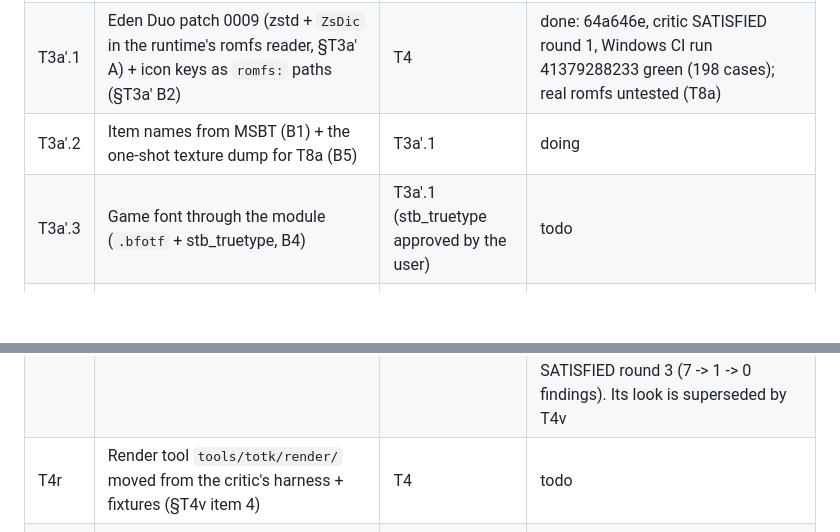
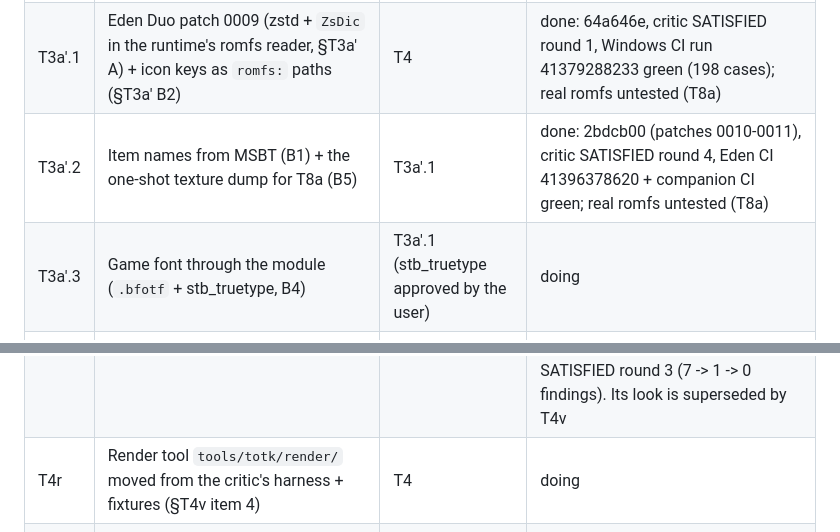
Before and after one commit to drunkitguy/vibe-window, a Markdown page: docs/PLAN.md, 2 parts joined by grey strips. GitHub-like rendering; blank space fills up the shorter version.

Commit message:
Close names and dump; start the game font and the render tool
Co-Authored-By: Claude Opus 5.5 <noreply@anthropic.com>
Claude-Session: https://claude.ai/code/session_01XgyuSR8o8AbzxuWHYqLwsv

```diff
--- a/docs/PLAN.md
+++ b/docs/PLAN.md
@@ -319,11 +319,11 @@ Doable in this Linux container now (no game, no Windows, no Thor):
 | H1b | eden-cli composite layout: `--window-rect`, `--aux-rect`, borderless, aux not focusable | H1a | done: `afe952e`, patch 0004 adds `--window-rect`/`--aux-rect` (borderless, hidden until placed), non-focusable aux, 640x360 main floor, 32767 bound, ledger rows; parser tests pass natively and under wine; SDL and harness code compile-checked only in H1c; critic SATISFIED round 3 |
 | T2a | Retarget the skeleton to 1.2.0 (`kTargetBuild`, data file name, tests) | T1 | done: `d175a18`; 1.2.0 build id and data file; critic SATISFIED (with T3s) |
 | T3a'.1 | Eden Duo patch 0009 (zstd + `ZsDic` in the runtime's romfs reader, §T3a' A) + icon keys as `romfs:` paths (§T3a' B2) | T4 | done: 64a646e, critic SATISFIED round 1, Windows CI run 41379288233 green (198 cases); real romfs untested (T8a) |
-| T3a'.2 | Item names from MSBT (B1) + the one-shot texture dump for T8a (B5) | T3a'.1 | doing |
-| T3a'.3 | Game font through the module (`.bfotf` + stb_truetype, B4) | T3a'.1 (stb_truetype approved by the user) | todo |
+| T3a'.2 | Item names from MSBT (B1) + the one-shot texture dump for T8a (B5) | T3a'.1 | done: 2bdcb00 (patches 0010-0011), critic SATISFIED round 4, Eden CI 41396378620 + companion CI green; real romfs untested (T8a) |
+| T3a'.3 | Game font through the module (`.bfotf` + stb_truetype, B4) | T3a'.1 (stb_truetype approved by the user) | doing |
 | T3s | Save reader: newest `slot_0N`, `progress.sav` GameData by murmur3 hash, domain snapshots (status, gear, pouches, abilities, position); save extension export; module worker thread | T2a | done: `6edf1ef`, `f4b1527`, `b535fca`; two-read stability gate, unknowns published as absent, gives up after 8 reads; 3 toolchains + wine + TSan/ASan + fuzz pass; real saves untested (T8); critic SATISFIED round 3 |
 | T4 | Shell + Gear page, tab bar, notice overlay, base extensions, manifest generator + checker | T3s | done: `3be5876`..`7e9ab94`; shell, tab bar, notice, base extensions + action table (refusals logged once), Gear page with 4 cards and 3 states, generator + checker with runtime-faithful visibility tests; critic SATISFIED round 3 (7 -> 1 -> 0 findings). Its look is superseded by T4v |
-| T4r | Render tool `tools/totk/render/` moved from the critic's harness + fixtures (§T4v item 4) | T4 | todo |
+| T4r | Render tool `tools/totk/render/` moved from the critic's harness + fixtures (§T4v item 4) | T4 | doing |
 | T4v | Restyle (the reference look): game font, TotK textures, header page tabs, home page = Gear + status right column + ability bar (inventory side framed, filled by T6) | T3a'.1, T4r (T8a names the textures; starts with the `UNVERIFIED` table) | todo |
 | T6 | Inventory side of the home page: 8 category icon tabs, icon grid, detail pane with Equipped badge, hold and drag to a refused use | T4v | todo |
 | T5 | Abilities page: 7 large tiles with the game's icons, owned/locked, battery, refused select | T4v | todo |
```
